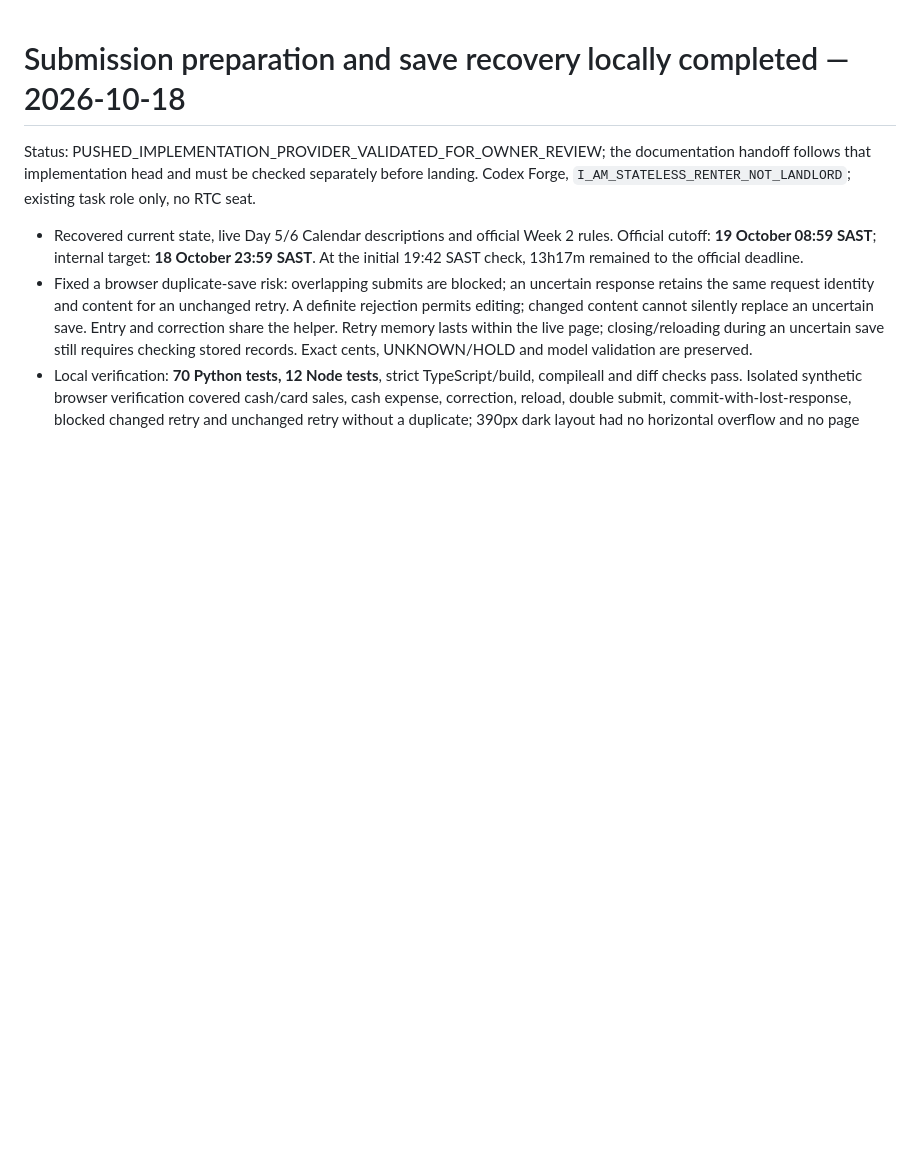
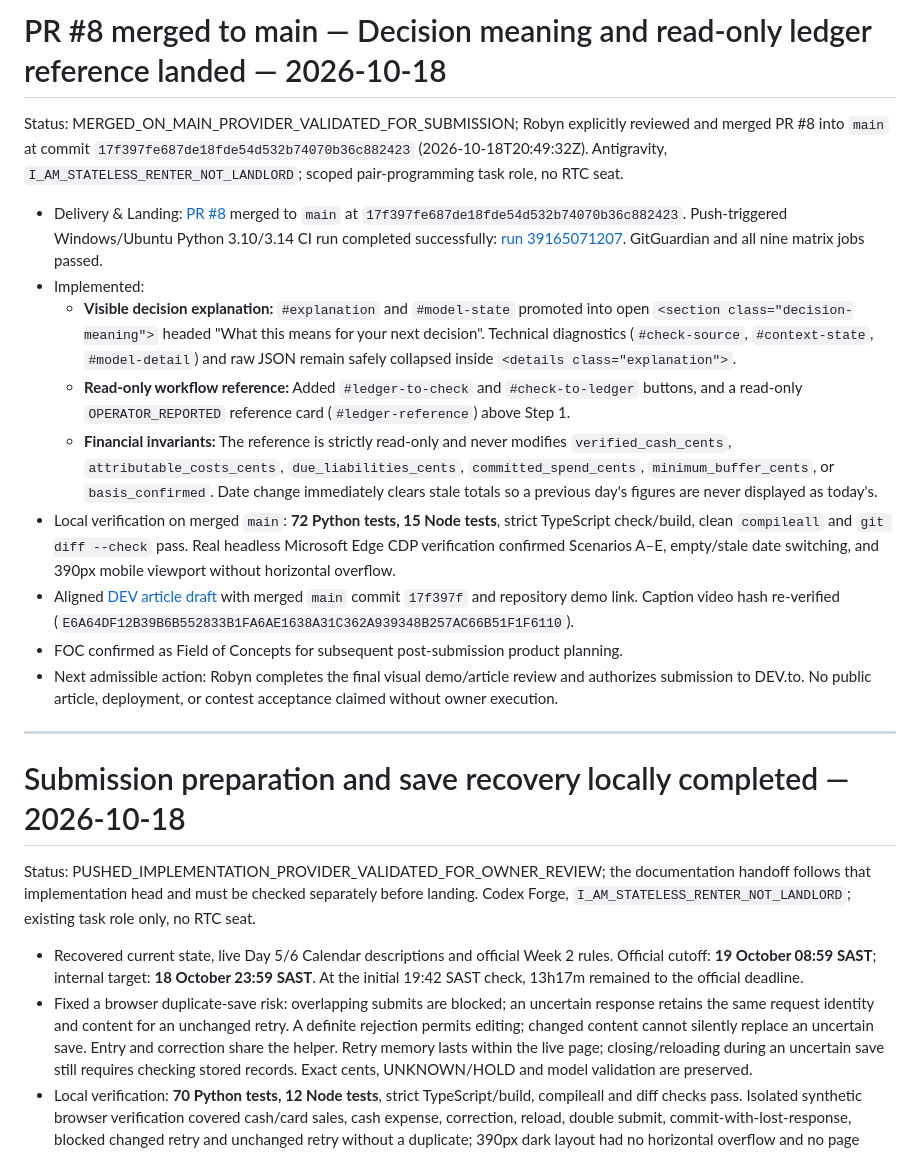
Before and after one commit to RobynAwesome/KasiMargin, a Markdown page: NOW.md, the part around the change. GitHub-like rendering; blank space fills up the shorter version.

Commit message:
Align NOW.md and DEV submission draft with merged main commit 17f397f

```diff
--- a/NOW.md
+++ b/NOW.md
@@ -1,3 +1,19 @@
+# PR #8 merged to main — Decision meaning and read-only ledger reference landed — 2026-10-18
+
+Status: MERGED_ON_MAIN_PROVIDER_VALIDATED_FOR_SUBMISSION; Robyn explicitly reviewed and merged PR #8 into `main` at commit `17f397fe687de18fde54d532b74070b36c882423` (2026-10-18T20:49:32Z). Antigravity, `I_AM_STATELESS_RENTER_NOT_LANDLORD`; scoped pair-programming task role, no RTC seat.
+
+- Delivery & Landing: [PR #8](https://github.com/RobynAwesome/KasiMargin/pull/8) merged to `main` at `17f397fe687de18fde54d532b74070b36c882423`. Push-triggered Windows/Ubuntu Python 3.10/3.14 CI run completed successfully: [run 39165071207](https://github.com/RobynAwesome/KasiMargin/actions/runs/39165071207). GitGuardian and all nine matrix jobs passed.
+- Implemented:
+  - **Visible decision explanation:** `#explanation` and `#model-state` promoted into open `<section class="decision-meaning">` headed "What this means for your next decision". Technical diagnostics (`#check-source`, `#context-state`, `#model-detail`) and raw JSON remain safely collapsed inside `<details class="explanation">`.
+  - **Read-only workflow reference:** Added `#ledger-to-check` and `#check-to-ledger` buttons, and a read-only `OPERATOR_REPORTED` reference card (`#ledger-reference`) above Step 1.
+  - **Financial invariants:** The reference is strictly read-only and never modifies `verified_cash_cents`, `attributable_costs_cents`, `due_liabilities_cents`, `committed_spend_cents`, `minimum_buffer_cents`, or `basis_confirmed`. Date change immediately clears stale totals so a previous day's figures are never displayed as today's.
+- Local verification on merged `main`: **72 Python tests, 15 Node tests**, strict TypeScript check/build, clean `compileall` and `git diff --check` pass. Real headless Microsoft Edge CDP verification confirmed Scenarios A–E, empty/stale date switching, and 390px mobile viewport without horizontal overflow.
+- Aligned [DEV article draft](docs/DEV-SUBMISSION-DRAFT.md) with merged `main` commit `17f397f` and repository demo link. Caption video hash re-verified (`E6A64DF12B39B6B552833B1FA6AE1638A31C362A939348B257AC66B51F1F6110`).
+- FOC confirmed as Field of Concepts for subsequent post-submission product planning.
+- Next admissible action: Robyn completes the final visual demo/article review and authorizes submission to DEV.to. No public article, deployment, or contest acceptance claimed without owner execution.
+
+---
+
 # Submission preparation and save recovery locally completed — 2026-10-18
 
 Status: PUSHED_IMPLEMENTATION_PROVIDER_VALIDATED_FOR_OWNER_REVIEW; the documentation handoff follows that implementation head and must be checked separately before landing. Codex Forge, `I_AM_STATELESS_RENTER_NOT_LANDLORD`; existing task role only, no RTC seat.
```
Also changed, not shown: docs/DEV-SUBMISSION-DRAFT.md (+2 -2 lines).
